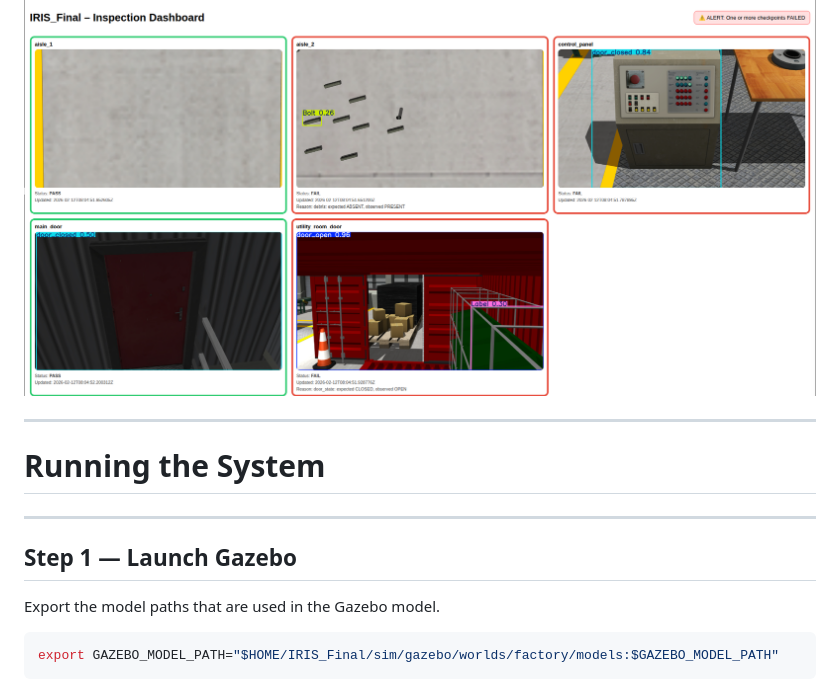
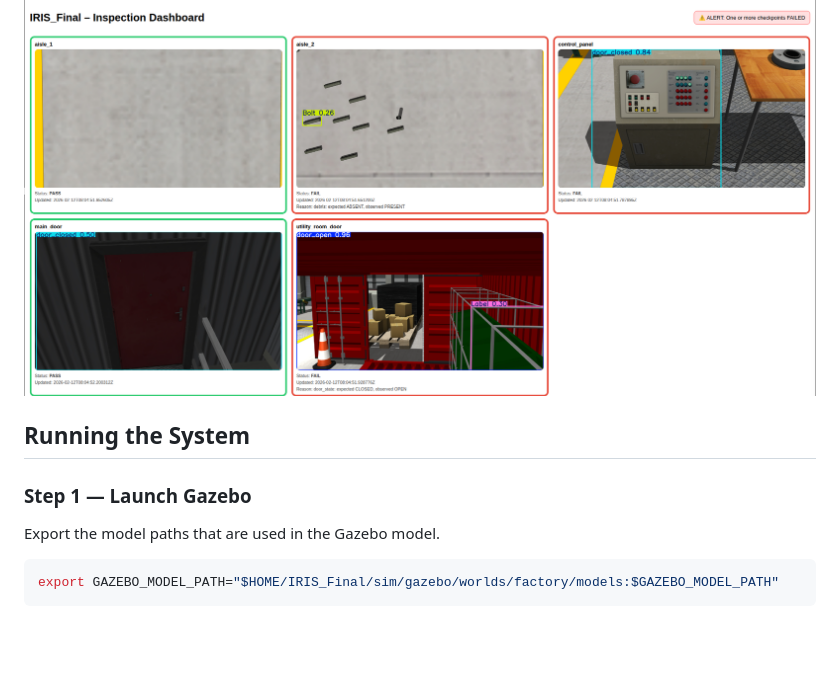
Before and after one commit to mun0404/IRIS, a Markdown page: ReadMe.md, the part around one of its changes. GitHub-like rendering; blank space fills up the shorter version.

```diff
--- a/ReadMe.md
+++ b/ReadMe.md
@@ -319,13 +315,13 @@ Operator Alert Interface
 
 ![Dashboard](docs/images/dashboard_preview.png)
 
----
 
-# Running the System
 
----
+## Running the System
 
-## Step 1 — Launch Gazebo
+
+
+### Step 1 — Launch Gazebo
 
 Export the model paths that are used in the Gazebo model.
 
```
Also changed, not shown: other parts of ReadMe.md (+58 -62 lines).
